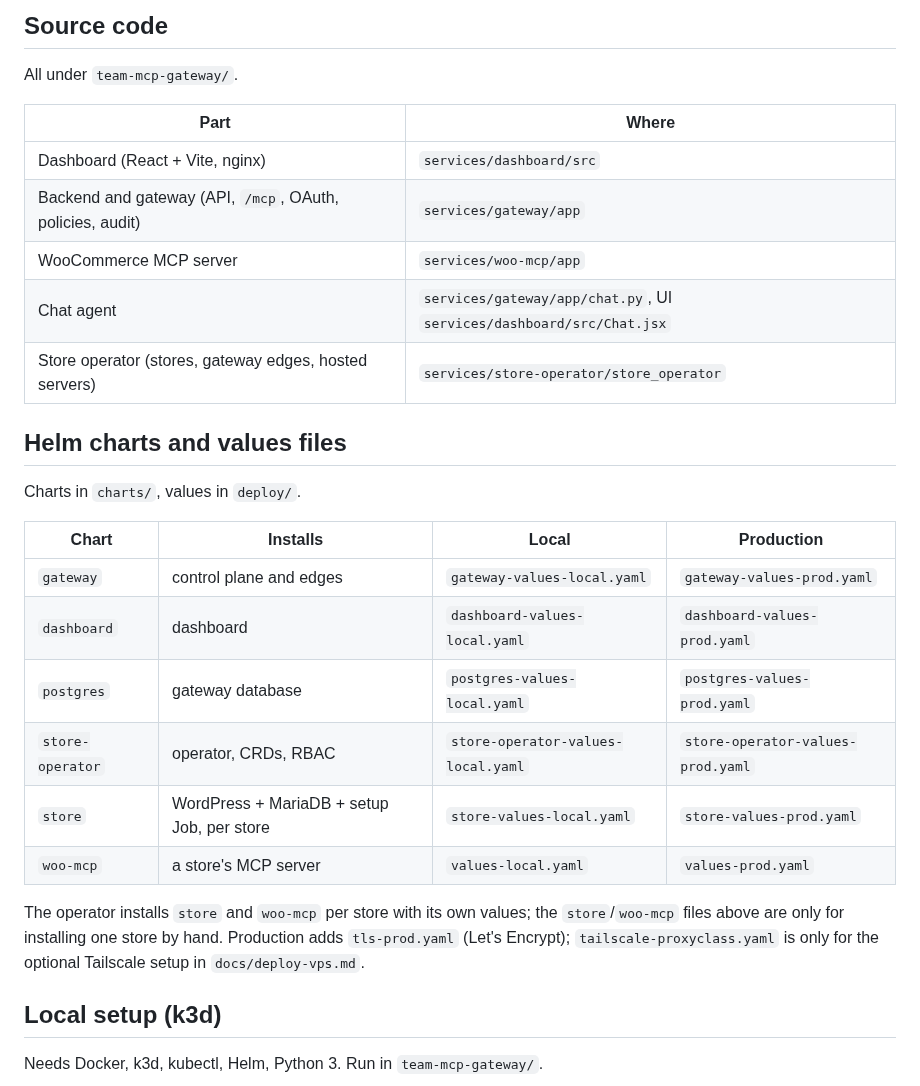
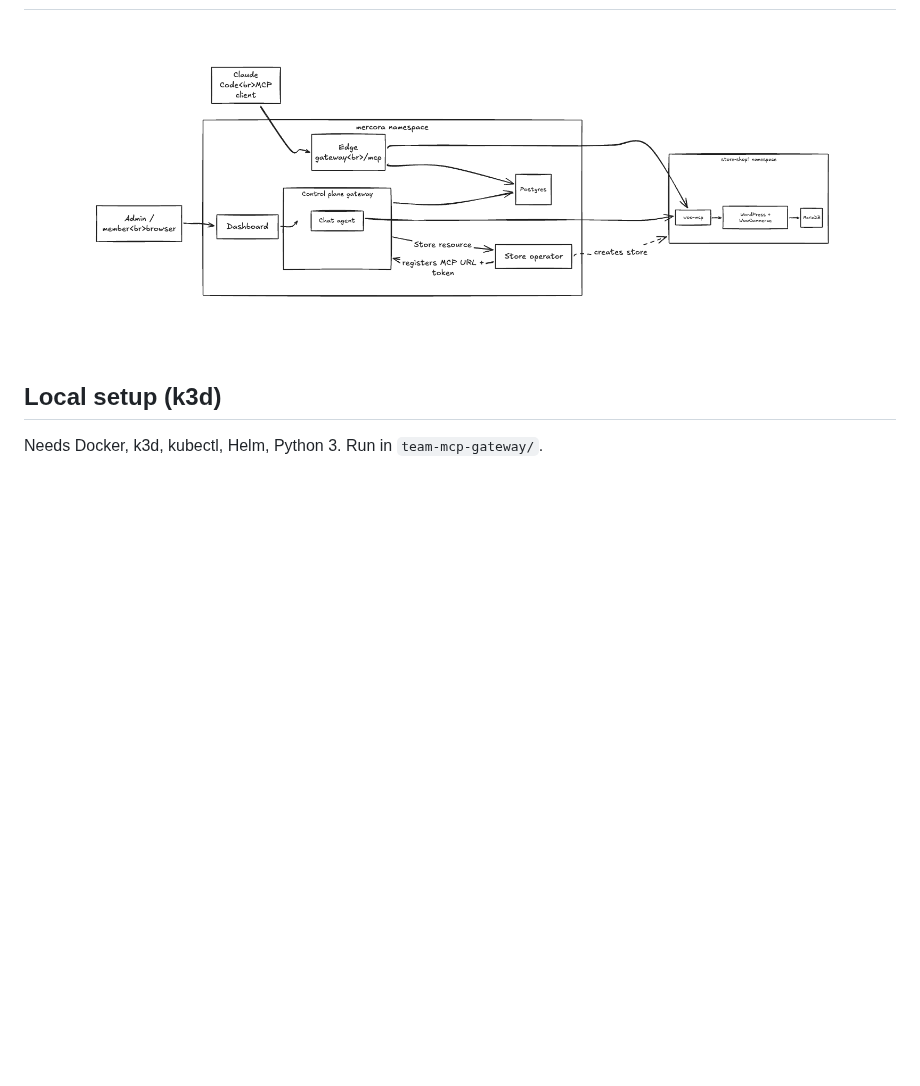
Before and after one commit to Shiv2576/MCP-Gateway-Manager, a Markdown page: README.md, the part around one of its changes. Drawn GitHub-style; pictures changed too: MCP-Gateway.png (added); blank space fills up the shorter version.

```diff
--- a/README.md
+++ b/README.md
@@ -2,32 +2,7 @@
 
-## Source code
-
-All under `team-mcp-gateway/`.
-
-| Part | Where |
-| --- | --- |
-| Dashboard (React + Vite, nginx) | `services/dashboard/src` |
-| Backend and gateway (API, `/mcp`, OAuth, policies, audit) | `services/gateway/app` |
-| WooCommerce MCP server | `services/woo-mcp/app` |
-| Chat agent | `services/gateway/app/chat.py`, UI `services/dashboard/src/Chat.jsx` |
-| Store operator (stores, gateway edges, hosted servers) | `services/store-operator/store_operator` |
-
-## Helm charts and values files
-
-Charts in `charts/`, values in `deploy/`.
-
-| Chart | Installs | Local | Production |
-| --- | --- | --- | --- |
-| `gateway` | control plane and edges | `gateway-values-local.yaml` | `gateway-values-prod.yaml` |
-| `dashboard` | dashboard | `dashboard-values-local.yaml` | `dashboard-values-prod.yaml` |
-| `postgres` | gateway database | `postgres-values-local.yaml` | `postgres-values-prod.yaml` |
-| `store-operator` | operator, CRDs, RBAC | `store-operator-values-local.yaml` | `store-operator-values-prod.yaml` |
-| `store` | WordPress + MariaDB + setup Job, per store | `store-values-local.yaml` | `store-values-prod.yaml` |
-| `woo-mcp` | a store's MCP server | `values-local.yaml` | `values-prod.yaml` |
-
-The operator installs `store` and `woo-mcp` per store with its own values; the `store`/`woo-mcp` files above are only
-for installing one store by hand. Production adds `tls-prod.yaml` (Let's Encrypt); `tailscale-proxyclass.yaml` is only
-for the optional Tailscale setup in `docs/deploy-vps.md`.
+<p align="center">
+  <img src="MCP-Gateway.png" alt="MCP-Gateway-Manager architecture" width="800">
+</p>
 
 ## Local setup (k3d)
 
```
Also changed, not shown: other parts of README.md (+40 -25 lines), 1 other file.
